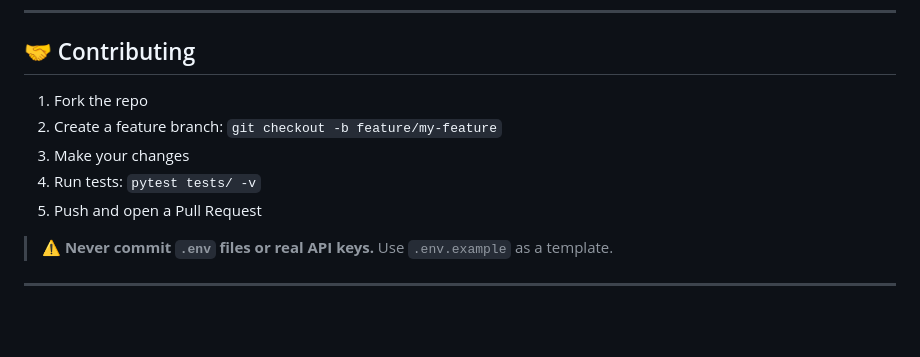
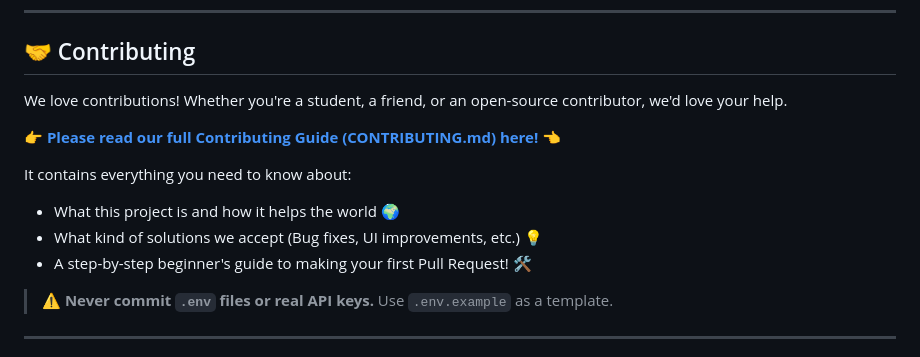
Before and after one commit to Sanjeevaniai-in/sanjeevani-core-backend, a Markdown page: README.md, the part around the change. GitHub-like rendering; blank space fills up the shorter version.

Commit message:
docs: standardize README and add CONTRIBUTING guide

```diff
--- a/README.md
+++ b/README.md
@@ -402,11 +402,14 @@ Sanjeevani System/
 
 ## 🤝 Contributing
 
-1. Fork the repo
-2. Create a feature branch: `git checkout -b feature/my-feature`
-3. Make your changes
-4. Run tests: `pytest tests/ -v`
-5. Push and open a Pull Request
+We love contributions! Whether you're a student, a friend, or an open-source contributor, we'd love your help.
+
+👉 **[Please read our full Contributing Guide (CONTRIBUTING.md) here!](./CONTRIBUTING.md)** 👈
+
+It contains everything you need to know about:
+- What this project is and how it helps the world 🌍
+- What kind of solutions we accept (Bug fixes, UI improvements, etc.) 💡
+- A step-by-step beginner's guide to making your first Pull Request! 🛠️
 
 > ⚠️ **Never commit `.env` files or real API keys.** Use `.env.example` as a template.
 
```
Also changed, not shown: CONTRIBUTING.md (added, +73 -0 lines).
